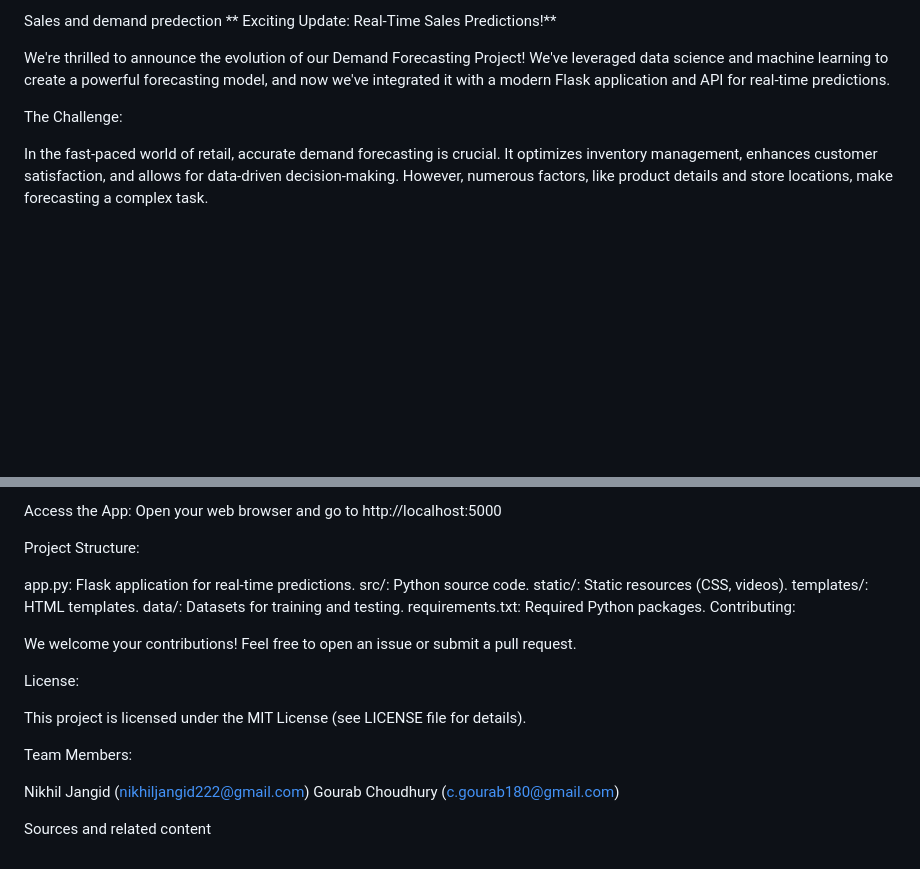
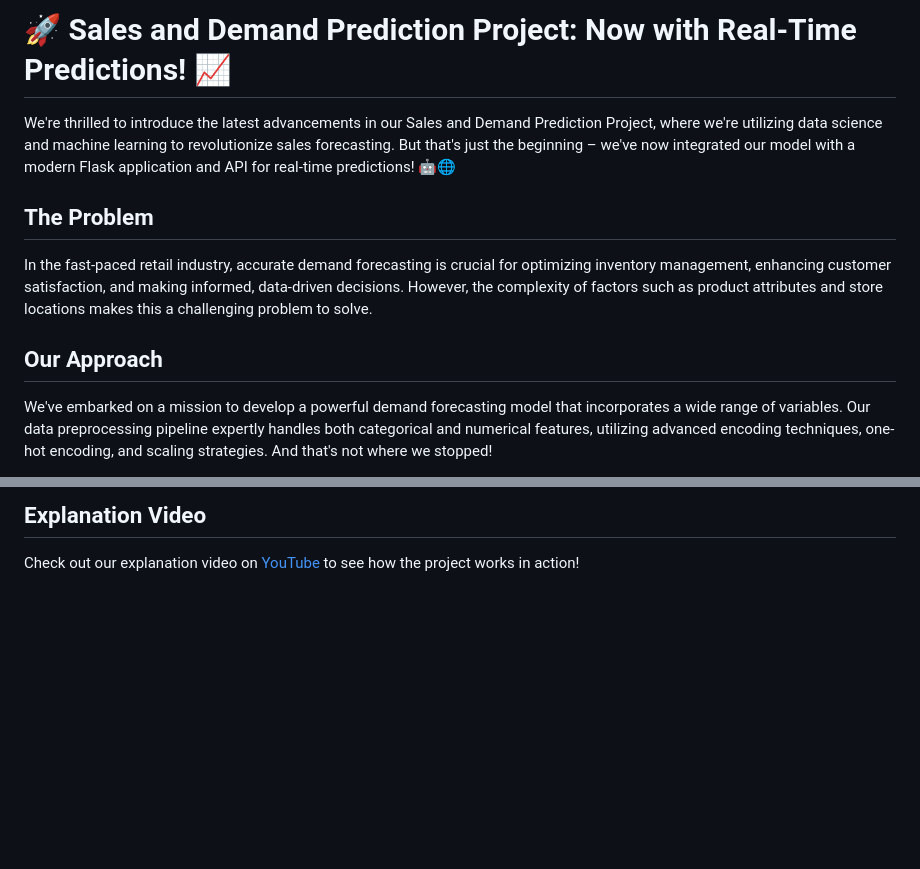
Before and after one commit to gourab9817/Sales-and-demand-predection, a Markdown page: README.md, 2 parts joined by grey strips. GitHub-like rendering; blank space fills up the shorter version.

```diff
--- a/README.md
+++ b/README.md
@@ -1,9 +1,10 @@
-Sales and demand predection
-** Exciting Update: Real-Time Sales Predictions!**
+# 🚀 Sales and Demand Prediction Project: Now with Real-Time Predictions! 📈
 
-We're thrilled to announce the evolution of our Demand Forecasting Project! We've leveraged data science and machine learning to create a powerful forecasting model, and now we've integrated it with a modern Flask application and API for real-time predictions.
+We're thrilled to introduce the latest advancements in our Sales and Demand Prediction Project, where we're utilizing data science and machine learning to revolutionize sales forecasting. But that's just the beginning – we've now integrated our model with a modern Flask application and API for real-time predictions! 🤖🌐
 
-The Challenge:
+## The Problem
+In the fast-paced retail industry, accurate demand forecasting is crucial for optimizing inventory management, enhancing customer satisfaction, and making informed, data-driven decisions. However, the complexity of factors such as product attributes and store locations makes this a challenging problem to solve.
 
-In the fast-paced world of retail, accurate demand forecasting is crucial. It optimizes inventory management, enhances customer satisfaction, and allows for data-driven decision-making. However, numerous factors, like product details and store locations, make forecasting a complex task.
+## Our Approach
+We've embarked on a mission to develop a powerful demand forecasting model that incorporates a wide range of variables. Our data preprocessing pipeline expertly handles both categorical and numerical features, utilizing advanced encoding techniques, one-hot encoding, and scaling strategies. And that's not where we stopped!
 
@@ -71,25 +75,2 @@ Use code with caution.
-Access the App:
-Open your web browser and go to http://localhost:5000
-
-Project Structure:
-
-app.py: Flask application for real-time predictions.
-src/: Python source code.
-static/: Static resources (CSS, videos).
-templates/: HTML templates.
-data/: Datasets for training and testing.
-requirements.txt: Required Python packages.
-Contributing:
-
-We welcome your contributions! Feel free to open an issue or submit a pull request.
-
-License:
-
-This project is licensed under the MIT License (see LICENSE file for details).
-
-Team Members:
-
-Nikhil Jangid (nikhiljangid222@gmail.com)
-Gourab Choudhury (c.gourab180@gmail.com)
-
-Sources and related content
+## Explanation Video
+Check out our explanation video on [YouTube](https://youtu.be/i_ascBjwy2I?si=rpHKnLQAsVhhMz1z) to see how the project works in action!
```
Also changed, not shown: other parts of README.md (+49 -46 lines).
